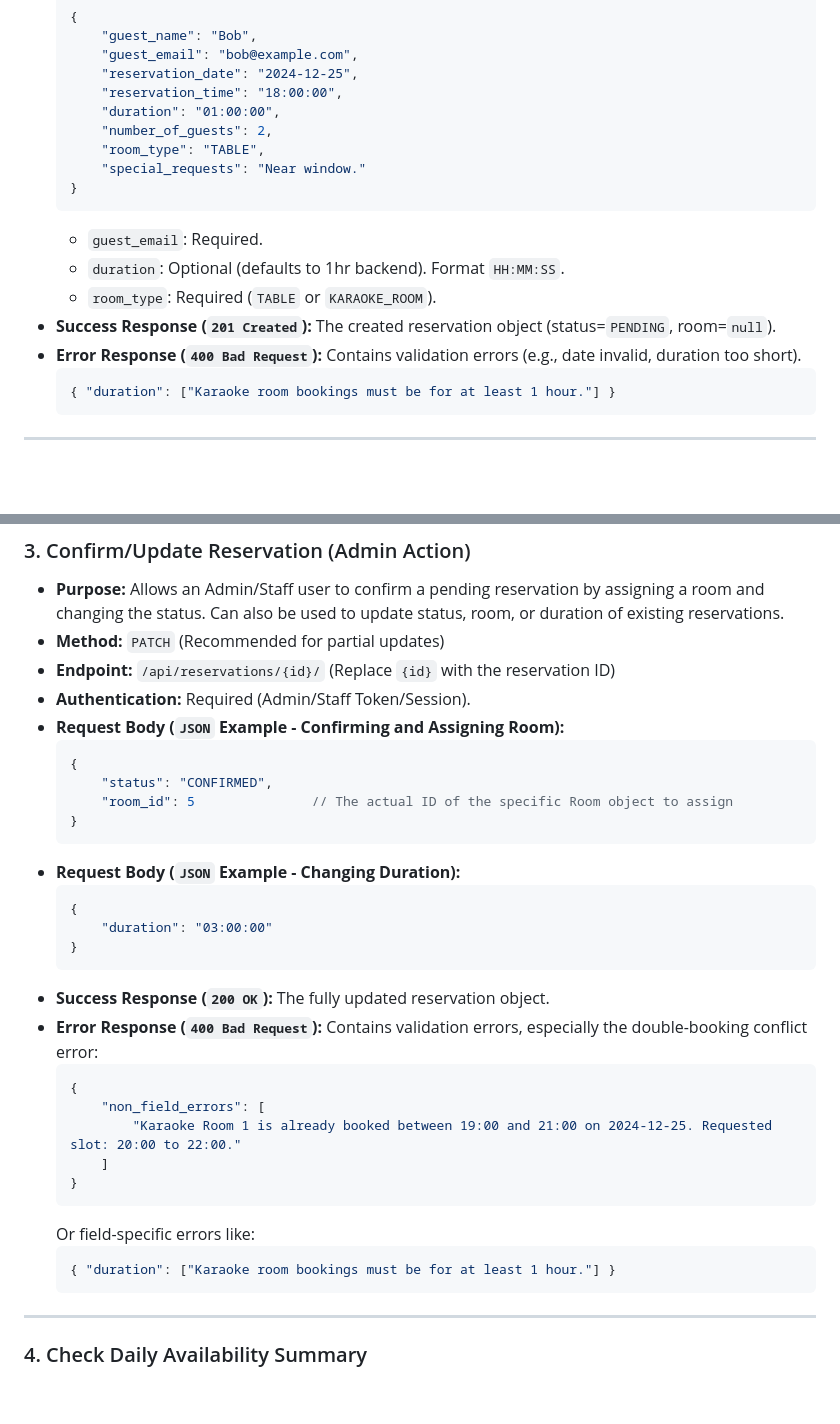
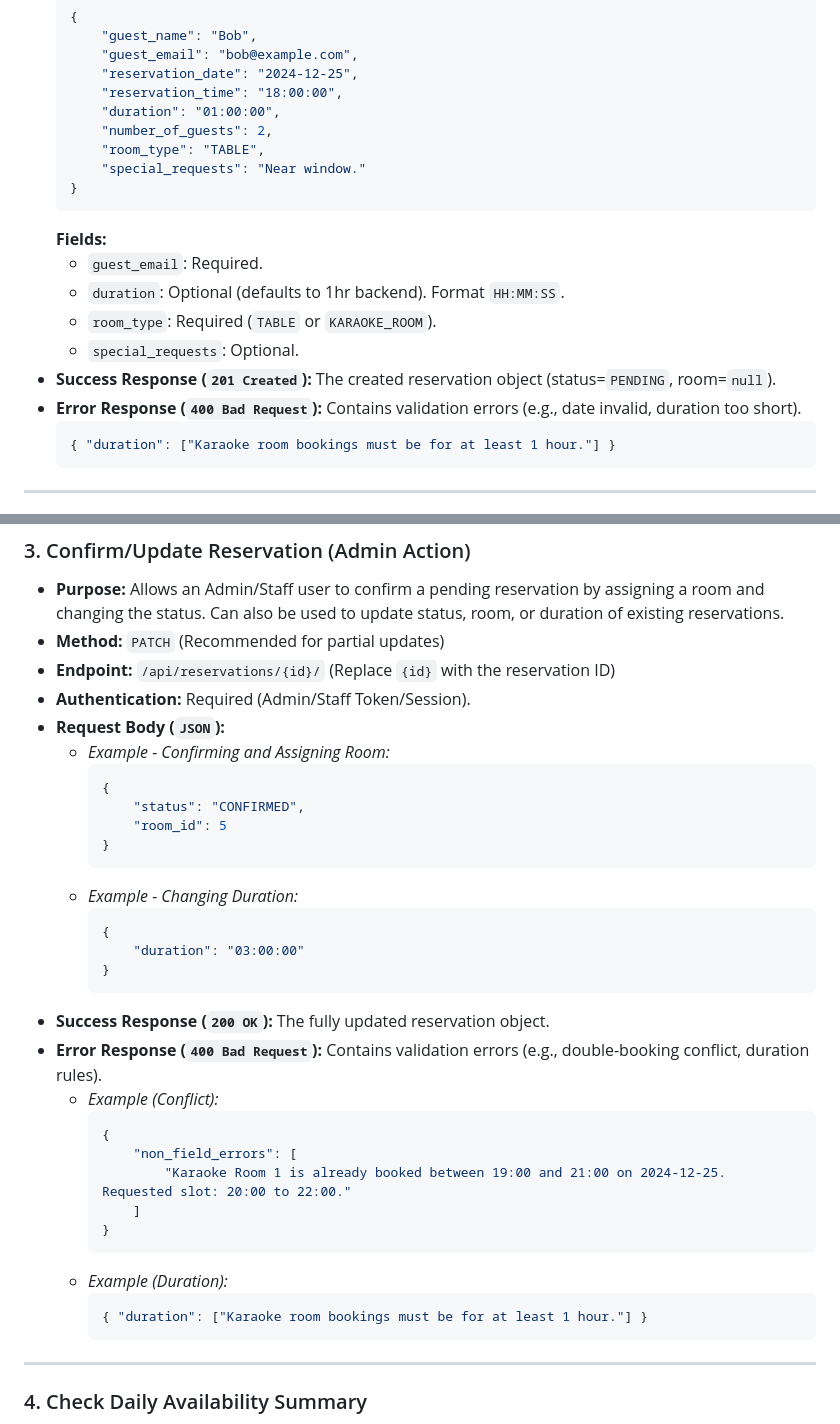
Before and after one commit to vinnyy-ph/StopShotWEBAPP, a Markdown page: backend/reservations/README.md, 2 parts joined by grey strips. Rendered like a GitHub page; blank space fills up the shorter version.

Commit message:
readme formattingf

````diff
--- a/backend/reservations/README.md
+++ b/backend/reservations/README.md
@@ -57,11 +55,15 @@ All endpoints returning reservation details will use the standard reservation ob
         "special_requests": "Near window."
     }
     ```
+    **Fields:**
     *   `guest_email`: Required.
     *   `duration`: Optional (defaults to 1hr backend). Format `HH:MM:SS`.
     *   `room_type`: Required (`TABLE` or `KARAOKE_ROOM`).
-*   **Success Response (`201 Created`):** The created reservation object (status=`PENDING`, room=`null`).
-*   **Error Response (`400 Bad Request`):** Contains validation errors (e.g., date invalid, duration too short).
+    *   `special_requests`: Optional.
+*   **Success Response (`201 Created`):**
+    The created reservation object (status=`PENDING`, room=`null`).
+*   **Error Response (`400 Bad Request`):**
+    Contains validation errors (e.g., date invalid, duration too short).
     ```json
     { "duration": ["Karaoke room bookings must be for at least 1 hour."] }
     ```
@@ -86,32 +88,35 @@ All endpoints returning reservation details will use the standard reservation ob
 *   **Method:** `PATCH` (Recommended for partial updates)
 *   **Endpoint:** `/api/reservations/{id}/` (Replace `{id}` with the reservation ID)
 *   **Authentication:** Required (Admin/Staff Token/Session).
-*   **Request Body (`JSON` Example - Confirming and Assigning Room):**
-    ```json
-    {
-        "status": "CONFIRMED",
-        "room_id": 5               // The actual ID of the specific Room object to assign
-    }
-    ```
-*   **Request Body (`JSON` Example - Changing Duration):**
-    ```json
-    {
-        "duration": "03:00:00"
-    }
-    ```
+*   **Request Body (`JSON`):**
+    *   *Example - Confirming and Assigning Room:*
+        ```json
+        {
+            "status": "CONFIRMED",
+            "room_id": 5
+        }
+        ```
+    *   *Example - Changing Duration:*
+        ```json
+        {
+            "duration": "03:00:00"
+        }
+        ```
 *   **Success Response (`200 OK`):** The fully updated reservation object.
-*   **Error Response (`400 Bad Request`):** Contains validation errors, especially the double-booking conflict error:
-    ```json
-    {
-        "non_field_errors": [
-            "Karaoke Room 1 is already booked between 19:00 and 21:00 on 2024-12-25. Requested slot: 20:00 to 22:00."
-        ]
-    }
-    ```
-    Or field-specific errors like:
-    ```json
-    { "duration": ["Karaoke room bookings must be for at least 1 hour."] }
-    ```
+*   **Error Response (`400 Bad Request`):**
+    Contains validation errors (e.g., double-booking conflict, duration rules).
+    *   *Example (Conflict):*
+        ```json
+        {
+            "non_field_errors": [
+                "Karaoke Room 1 is already booked between 19:00 and 21:00 on 2024-12-25. Requested slot: 20:00 to 22:00."
+            ]
+        }
+        ```
+    *   *Example (Duration):*
+        ```json
+        { "duration": ["Karaoke room bookings must be for at least 1 hour."] }
+        ```
 
 ---
 
````
Also changed, not shown: other parts of backend/reservations/README.md (+9 -10 lines).
